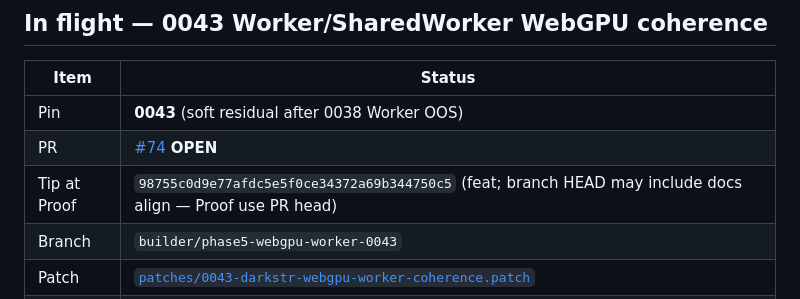
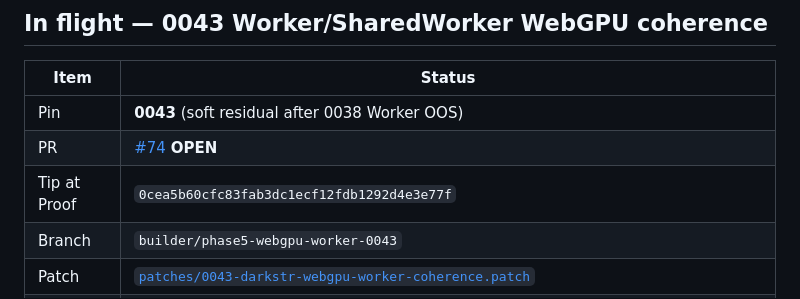
Before and after one commit to alex-hinojosa/darkstr, a Markdown page: docs/PHASE-5-STATUS.md, the part around the change. Rendered like a GitHub page.

Commit message:
docs(phase5): align 0043 Tip (Builder) to PR #74 docs head

```diff
--- a/docs/PHASE-5-STATUS.md
+++ b/docs/PHASE-5-STATUS.md
@@ -333,7 +333,7 @@ webgpuSeed diverge, plainAdapterInfo non-empty / familiesCoherent).
 |------|--------|
 | Pin | **0043** (soft residual after 0038 Worker OOS) |
 | PR | [#74](https://github.com/alex-hinojosa/darkstr/pull/74) **OPEN** |
-| Tip at Proof | `98755c0d9e77afdc5e5f0ce34372a69b344750c5` (feat; branch HEAD may include docs align — Proof use PR head) |
+| Tip at Proof | `0cea5b60cfc83fab3dc1ecf12fdb1292d4e3e77f` |
 | Branch | `builder/phase5-webgpu-worker-0043` |
 | Patch | [`patches/0043-darkstr-webgpu-worker-coherence.patch`](../patches/0043-darkstr-webgpu-worker-coherence.patch) |
 | Apply SoT | [`patches/0043-files/`](../patches/0043-files/) (`DarkstrWorkerHooks.sys.mjs`, `DarkstrWorkerHooksChild.sys.mjs`) |
```
